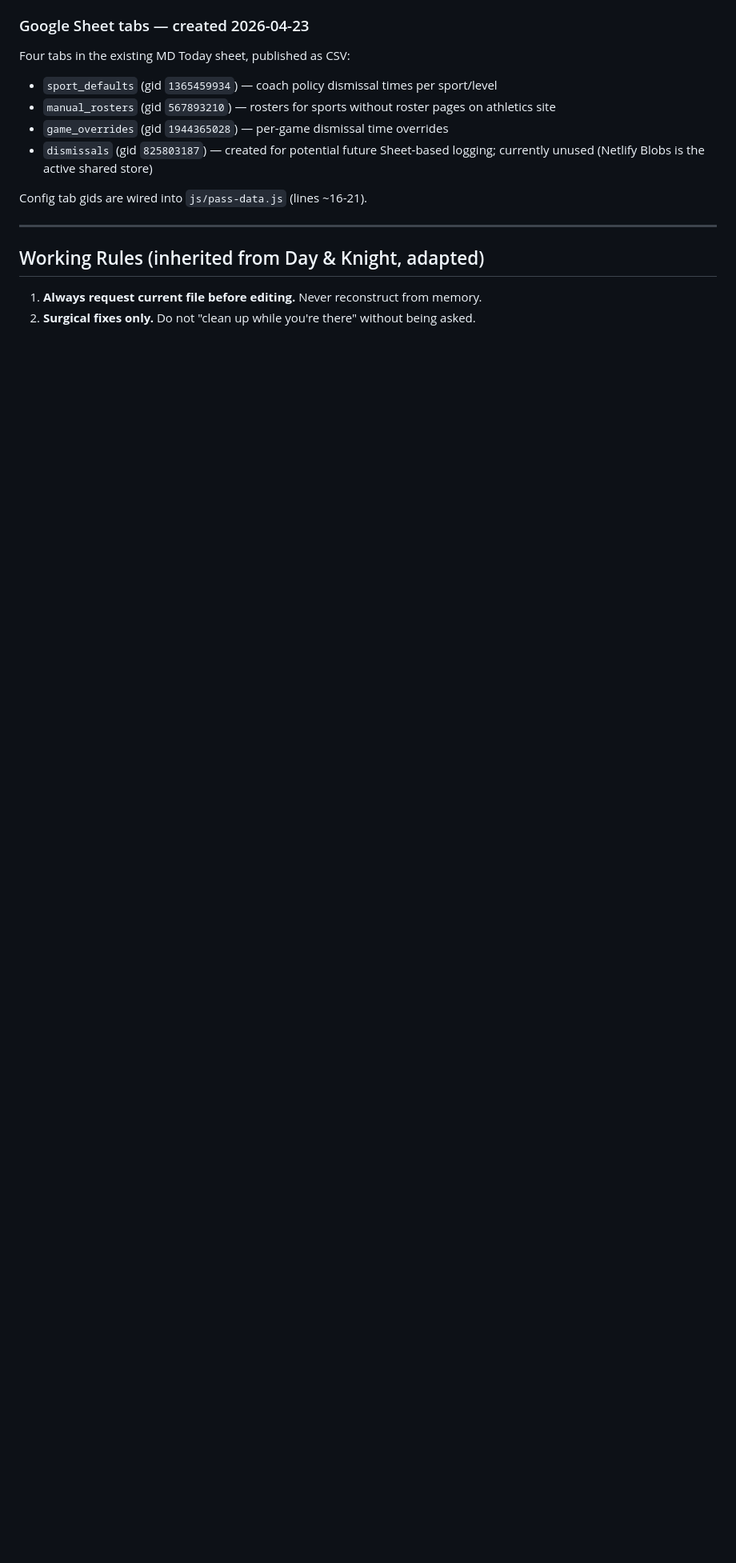
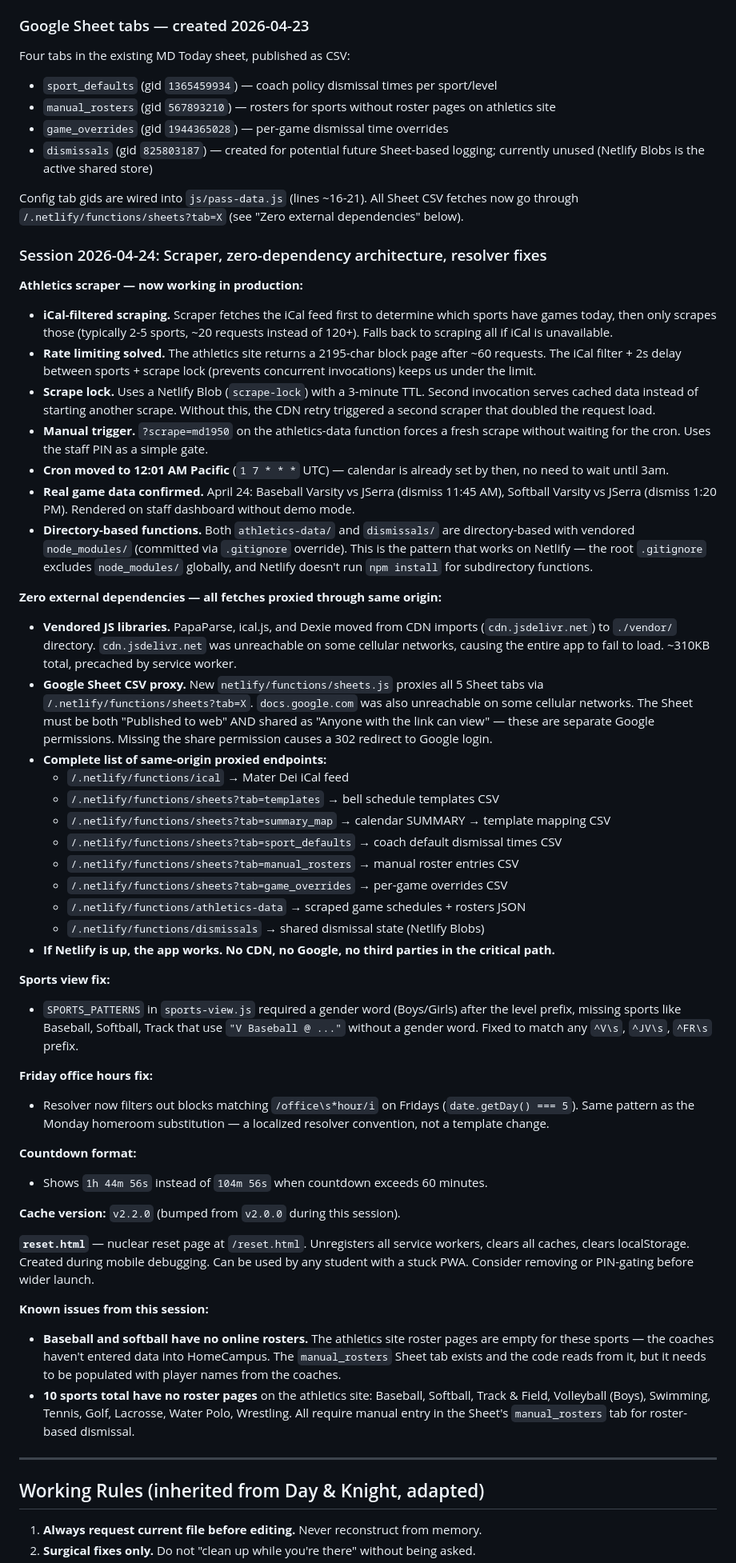
Before and after one commit to peteraugros/mdtoday, a Markdown page: claude.md, the part around one of its changes. Shown at 80% size. GitHub-like rendering; blank space fills up the shorter version.

Commit message:
Update claude.md with 2026-04-24 session notes
Documents: iCal-filtered scraper, zero-external-dependency
architecture, vendored libraries, Google Sheets proxy, sports
view fix, Friday office hours rule, reset.html, and new working
rules (19-21).

Co-Authored-By: Claude Opus 4.6 (1M context) <noreply@anthropic.com>

```diff
--- a/claude.md
+++ b/claude.md
@@ -1096,7 +1096,49 @@ Four tabs in the existing MD Today sheet, published as CSV:
 - `game_overrides` (gid `1944365028`) — per-game dismissal time overrides
 - `dismissals` (gid `825803187`) — created for potential future Sheet-based logging; currently unused (Netlify Blobs is the active shared store)
 
-Config tab gids are wired into `js/pass-data.js` (lines ~16-21).
+Config tab gids are wired into `js/pass-data.js` (lines ~16-21). All Sheet CSV fetches now go through `/.netlify/functions/sheets?tab=X` (see "Zero external dependencies" below).
+
+### Session 2026-04-24: Scraper, zero-dependency architecture, resolver fixes
+
+**Athletics scraper — now working in production:**
+- **iCal-filtered scraping.** Scraper fetches the iCal feed first to determine which sports have games today, then only scrapes those (typically 2-5 sports, ~20 requests instead of 120+). Falls back to scraping all if iCal is unavailable.
+- **Rate limiting solved.** The athletics site returns a 2195-char block page after ~60 requests. The iCal filter + 2s delay between sports + scrape lock (prevents concurrent invocations) keeps us under the limit.
+- **Scrape lock.** Uses a Netlify Blob (`scrape-lock`) with a 3-minute TTL. Second invocation serves cached data instead of starting another scrape. Without this, the CDN retry triggered a second scraper that doubled the request load.
+- **Manual trigger.** `?scrape=md1950` on the athletics-data function forces a fresh scrape without waiting for the cron. Uses the staff PIN as a simple gate.
+- **Cron moved to 12:01 AM Pacific** (`1 7 * * *` UTC) — calendar is already set by then, no need to wait until 3am.
+- **Real game data confirmed.** April 24: Baseball Varsity vs JSerra (dismiss 11:45 AM), Softball Varsity vs JSerra (dismiss 1:20 PM). Rendered on staff dashboard without demo mode.
+- **Directory-based functions.** Both `athletics-data/` and `dismissals/` are directory-based with vendored `node_modules/` (committed via `.gitignore` override). This is the pattern that works on Netlify — the root `.gitignore` excludes `node_modules/` globally, and Netlify doesn't run `npm install` for subdirectory functions.
+
+**Zero external dependencies — all fetches proxied through same origin:**
+- **Vendored JS libraries.** PapaParse, ical.js, and Dexie moved from CDN imports (`cdn.jsdelivr.net`) to `./vendor/` directory. `cdn.jsdelivr.net` was unreachable on some cellular networks, causing the entire app to fail to load. ~310KB total, precached by service worker.
+- **Google Sheet CSV proxy.** New `netlify/functions/sheets.js` proxies all 5 Sheet tabs via `/.netlify/functions/sheets?tab=X`. `docs.google.com` was also unreachable on some cellular networks. The Sheet must be both "Published to web" AND shared as "Anyone with the link can view" — these are separate Google permissions. Missing the share permission causes a 302 redirect to Google login.
+- **Complete list of same-origin proxied endpoints:**
+  - `/.netlify/functions/ical` → Mater Dei iCal feed
+  - `/.netlify/functions/sheets?tab=templates` → bell schedule templates CSV
+  - `/.netlify/functions/sheets?tab=summary_map` → calendar SUMMARY → template mapping CSV
+  - `/.netlify/functions/sheets?tab=sport_defaults` → coach default dismissal times CSV
+  - `/.netlify/functions/sheets?tab=manual_rosters` → manual roster entries CSV
+  - `/.netlify/functions/sheets?tab=game_overrides` → per-game overrides CSV
+  - `/.netlify/functions/athletics-data` → scraped game schedules + rosters JSON
+  - `/.netlify/functions/dismissals` → shared dismissal state (Netlify Blobs)
+- **If Netlify is up, the app works. No CDN, no Google, no third parties in the critical path.**
+
+**Sports view fix:**
+- `SPORTS_PATTERNS` in `sports-view.js` required a gender word (Boys/Girls) after the level prefix, missing sports like Baseball, Softball, Track that use `"V Baseball @ ..."` without a gender word. Fixed to match any `^V\s`, `^JV\s`, `^FR\s` prefix.
+
+**Friday office hours fix:**
+- Resolver now filters out blocks matching `/office\s*hour/i` on Fridays (`date.getDay() === 5`). Same pattern as the Monday homeroom substitution — a localized resolver convention, not a template change.
+
+**Countdown format:**
+- Shows `1h 44m 56s` instead of `104m 56s` when countdown exceeds 60 minutes.
+
+**Cache version:** `v2.2.0` (bumped from `v2.0.0` during this session).
+
+**`reset.html`** — nuclear reset page at `/reset.html`. Unregisters all service workers, clears all caches, clears localStorage. Created during mobile debugging. Can be used by any student with a stuck PWA. Consider removing or PIN-gating before wider launch.
+
+**Known issues from this session:**
+- **Baseball and softball have no online rosters.** The athletics site roster pages are empty for these sports — the coaches haven't entered data into HomeCampus. The `manual_rosters` Sheet tab exists and the code reads from it, but it needs to be populated with player names from the coaches.
+- **10 sports total have no roster pages** on the athletics site: Baseball, Softball, Track & Field, Volleyball (Boys), Swimming, Tennis, Golf, Lacrosse, Water Polo, Wrestling. All require manual entry in the Sheet's `manual_rosters` tab for roster-based dismissal.
 
 ---
 
```
Also changed, not shown: other parts of claude.md (+3 -0 lines).
